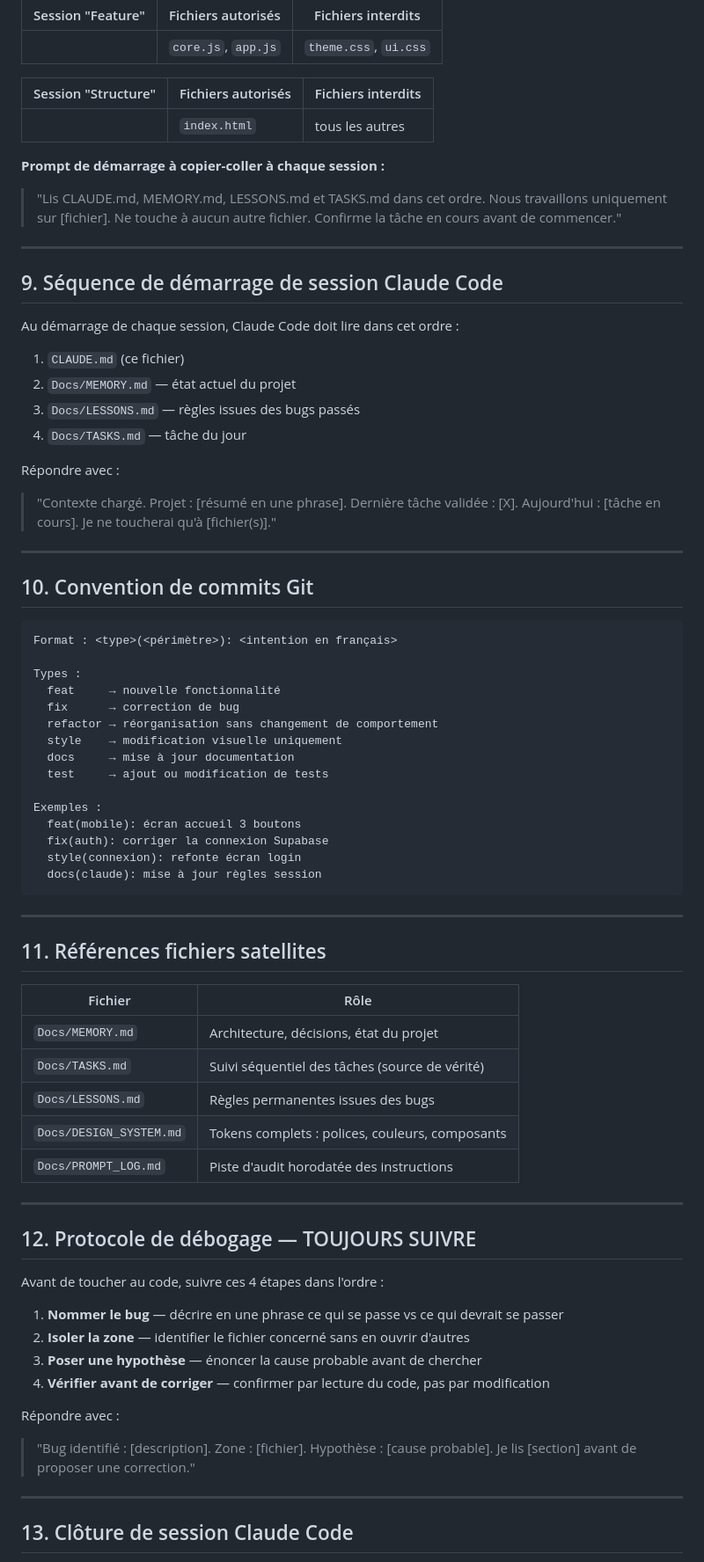
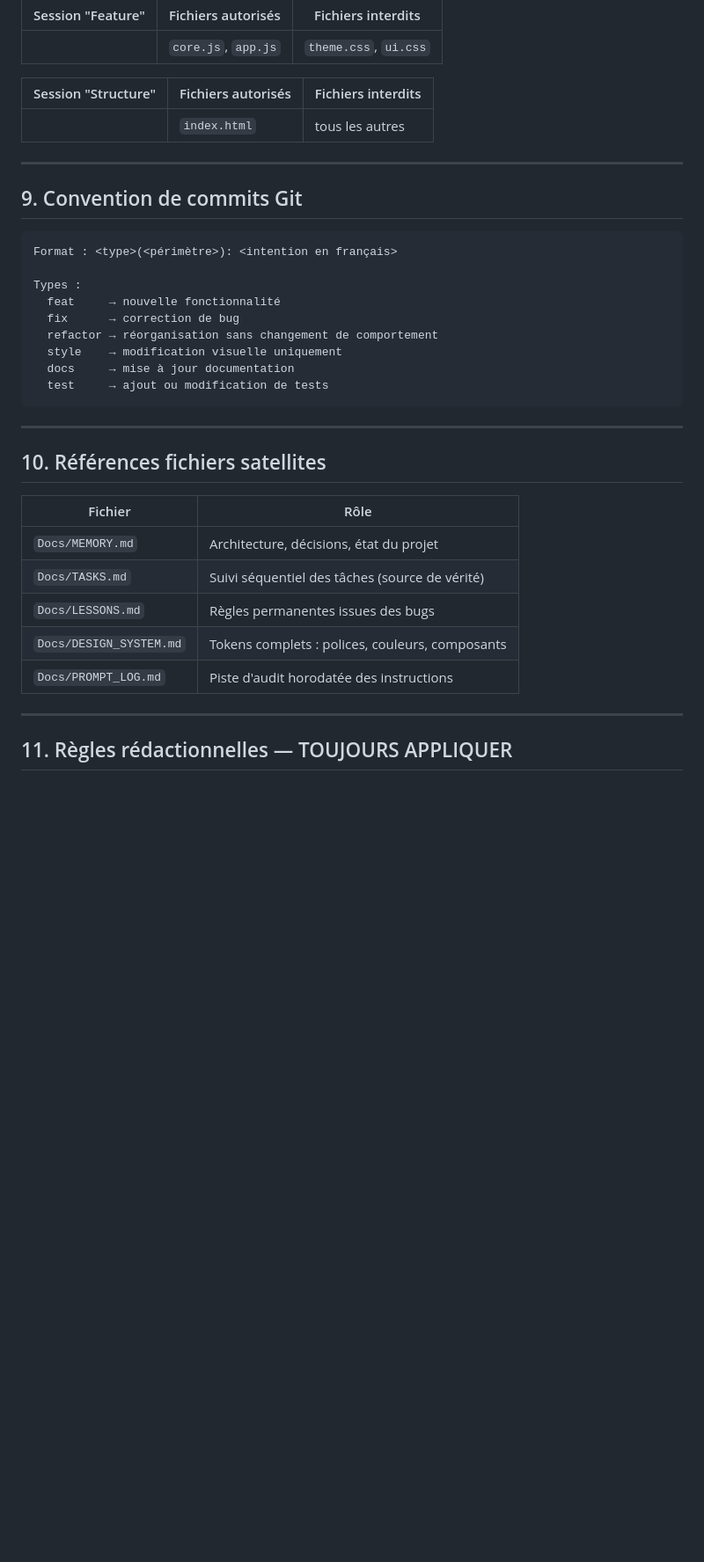
Before and after one commit to TroncCommun-Duramen/duramen, a Markdown page: CLAUDE.md, the part around one of its changes. Shown at 88% size. Drawn GitHub-style; blank space fills up the shorter version.

````diff
--- a/CLAUDE.md
+++ b/CLAUDE.md
@@ -207,28 +186,9 @@ DuramenCore.validerSortie(extraction)
 | ------------------- | ------------------------ | ---------------------- |
 |                     | `index.html`             | tous les autres        |
 
-**Prompt de démarrage à copier-coller à chaque session :**
-
-> "Lis CLAUDE.md, MEMORY.md, LESSONS.md et TASKS.md dans cet ordre. Nous travaillons uniquement sur [fichier]. Ne touche à aucun autre fichier. Confirme la tâche en cours avant de commencer."
-
 ---
 
-## 9. Séquence de démarrage de session Claude Code
-
-Au démarrage de chaque session, Claude Code doit lire dans cet ordre :
-
-1. `CLAUDE.md` (ce fichier)
-2. `Docs/MEMORY.md` — état actuel du projet
-3. `Docs/LESSONS.md` — règles issues des bugs passés
-4. `Docs/TASKS.md` — tâche du jour
-
-Répondre avec :
-
-> "Contexte chargé. Projet : [résumé en une phrase]. Dernière tâche validée : [X]. Aujourd'hui : [tâche en cours]. Je ne toucherai qu'à [fichier(s)]."
-
----
-
-## 10. Convention de commits Git
+## 9. Convention de commits Git
 
 ```
 Format : <type>(<périmètre>): <intention en français>
@@ -240,17 +200,11 @@ Types :
   style    → modification visuelle uniquement
   docs     → mise à jour documentation
   test     → ajout ou modification de tests
-
-Exemples :
-  feat(mobile): écran accueil 3 boutons
-  fix(auth): corriger la connexion Supabase
-  style(connexion): refonte écran login
-  docs(claude): mise à jour règles session
 ```
 
 ---
 
-## 11. Références fichiers satellites
+## 10. Références fichiers satellites
 
 | Fichier                 | Rôle                                            |
 | ----------------------- | ----------------------------------------------- |
@@ -262,19 +216,5 @@ Exemples :
 
 ---
 
-## 12. Protocole de débogage — TOUJOURS SUIVRE
+## 11. Règles rédactionnelles — TOUJOURS APPLIQUER
 
-Avant de toucher au code, suivre ces 4 étapes dans l'ordre :
-
-1. **Nommer le bug** — décrire en une phrase ce qui se passe vs ce qui devrait se passer
-2. **Isoler la zone** — identifier le fichier concerné sans en ouvrir d'autres
-3. **Poser une hypothèse** — énoncer la cause probable avant de chercher
-4. **Vérifier avant de corriger** — confirmer par lecture du code, pas par modification
-
-Répondre avec :
-> "Bug identifié : [description]. Zone : [fichier]. Hypothèse : [cause probable]. Je lis [section] avant de proposer une correction."
-
----
-
-## 13. Clôture de session Claude Code
-
````
Also changed, not shown: other parts of CLAUDE.md (+1 -75 lines).
